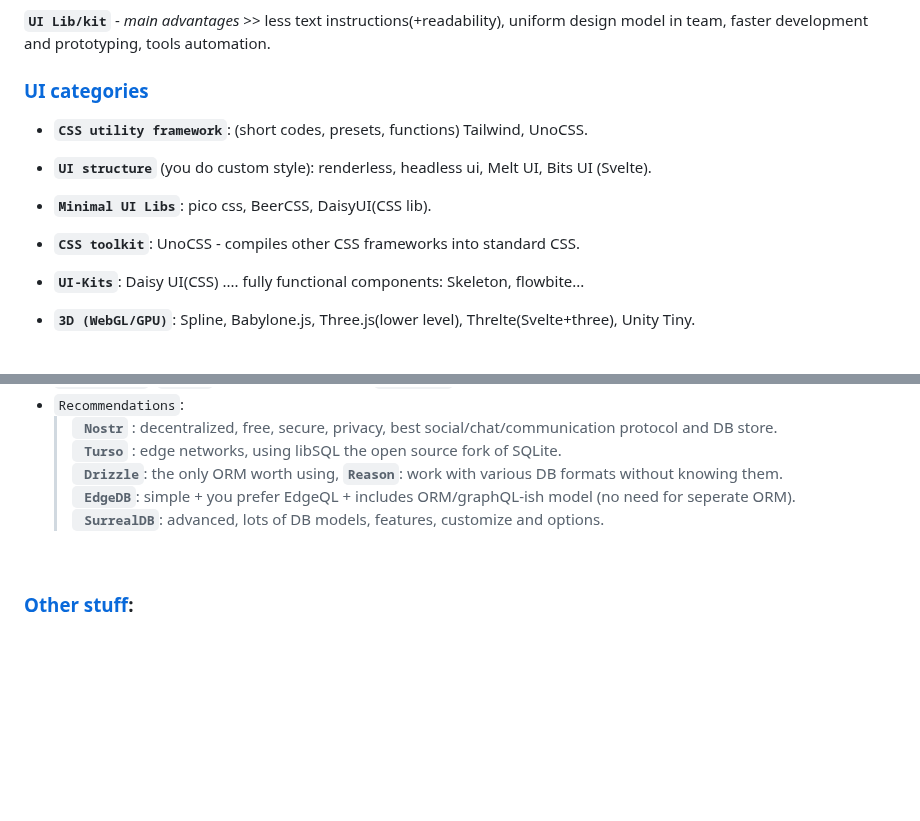
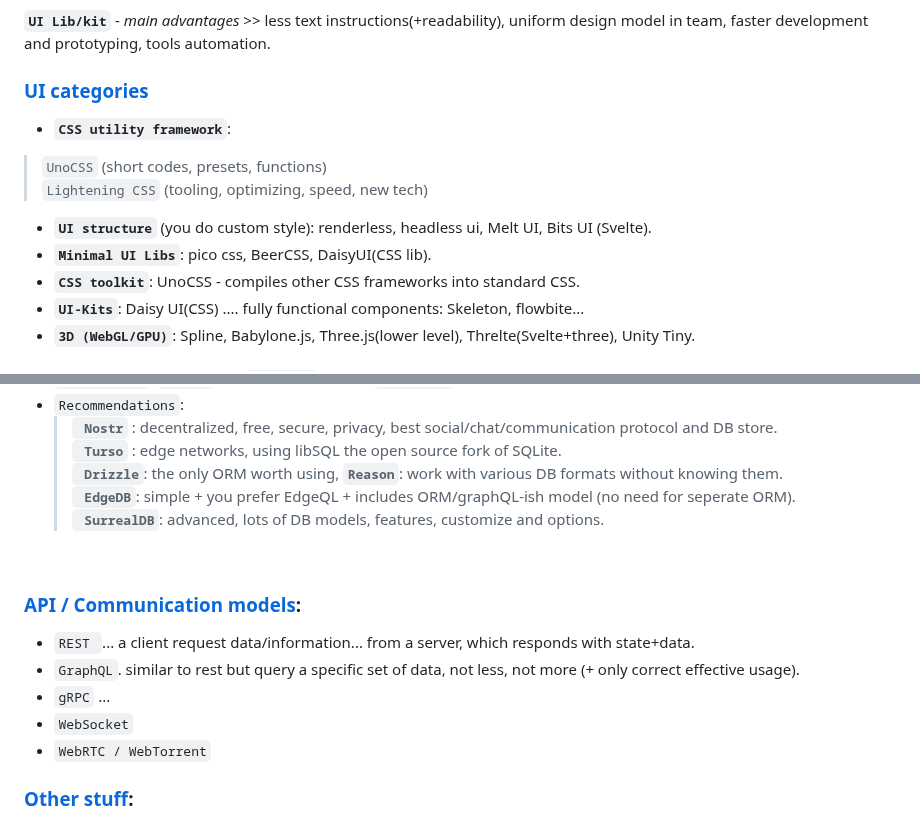
Before and after one commit to Systemic-Labs/Perfect-Stack, a Markdown page: README.md, 2 parts joined by grey strips. GitHub-like rendering; blank space fills up the shorter version.

Commit message:
Add UI & API entries

```diff
--- a/README.md
+++ b/README.md
@@ -91,10 +91,11 @@ Therefore instead of pop trends, make decisions based on facts, use whatever is
 
  ### [UI categories](#ui-categories)
 
-  - **`CSS utility framework`**: (short codes, presets, functions) Tailwind, UnoCSS.
+  - **`CSS utility framework`**:
+   > `UnoCSS` (short codes, presets, functions)
+   > `Lightening CSS` (tooling, optimizing, speed, new tech)
   - **`UI structure`** (you do custom style): renderless, headless ui, Melt UI, Bits UI (Svelte).
   - **`Minimal UI Libs`**: pico css, BeerCSS, DaisyUI(CSS lib).
-
   - **`CSS toolkit`**:  UnoCSS - compiles other CSS frameworks into standard CSS.
   - **`UI-Kits`**: Daisy UI(CSS) .... fully functional components:  Skeleton, flowbite...
   - **`3D (WebGL/GPU)`**:  Spline, Babylone.js, Three.js(lower level), Threlte(Svelte+three), Unity Tiny.
@@ -137,6 +138,14 @@ Therefore instead of pop trends, make decisions based on facts, use whatever is
   > **` SurrealDB`**: advanced, lots of DB models, features, customize and options.
 <br>
 
+### [API / Communication models](#api):
+
+- `REST `... a client request data/information... from a server, which responds with state+data.
+- `GraphQL`. similar to rest but query a specific set of data, not less, not more (+ only correct effective usage).
+- `gRPC` ...
+- `WebSocket`
+- `WebRTC / WebTorrent`
+
 ### [Other stuff](#other-stuff):
 - **`Programming Languages`**:
   - **(Low level)**
```
Also changed, not shown: other parts of README.md (+3 -3 lines).
